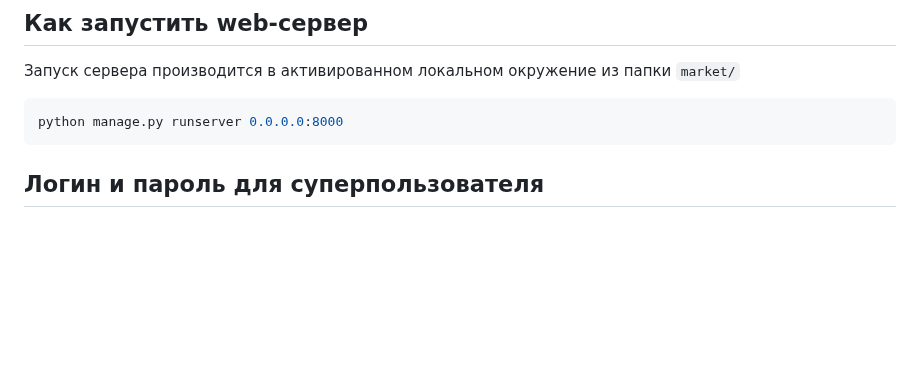
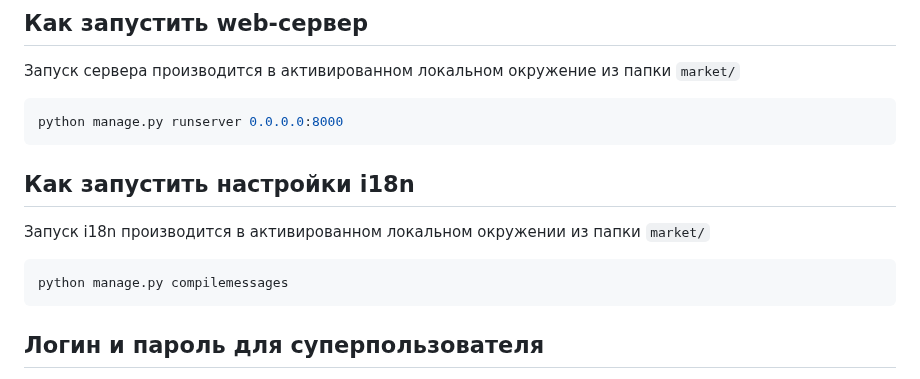
Before and after one commit to sanscolte/Django-Online-Store, a Markdown page: README.md, the part around the change. GitHub-like rendering; blank space fills up the shorter version.

Commit message:
добавил инстукцию по запуску переводов

````diff
--- a/README.md
+++ b/README.md
@@ -58,6 +58,12 @@ black market
 python manage.py runserver 0.0.0.0:8000
 ```
 
+## Как запустить настройки i18n
+Запуск i18n производится в активированном локальном окружении из папки `market/`
+```shell
+python manage.py compilemessages
+```
+
 
 ## Логин и пароль для суперпользователя
 login: demon_at@mail.ru
````
